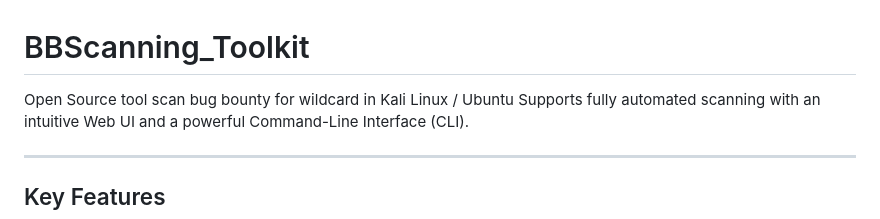
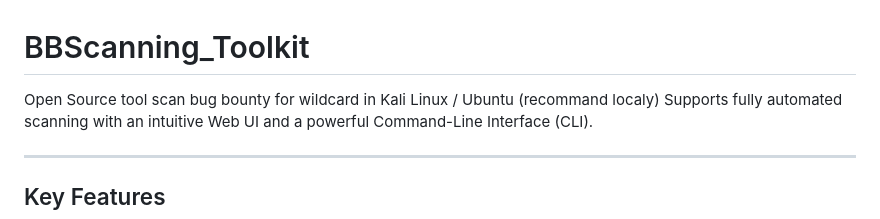
Before and after one commit to Khang-VT/BBScanning_Toolkit, a Markdown page: README.md, the part around the change. Drawn GitHub-style.

```diff
--- a/README.md
+++ b/README.md
@@ -1,5 +1,5 @@
 # BBScanning_Toolkit
-Open Source tool scan bug bounty for wildcard in Kali Linux / Ubuntu
+Open Source tool scan bug bounty for wildcard in Kali Linux / Ubuntu (recommand localy)
 Supports fully automated scanning with an intuitive Web UI and a powerful Command-Line Interface (CLI).
 
 ---
```
